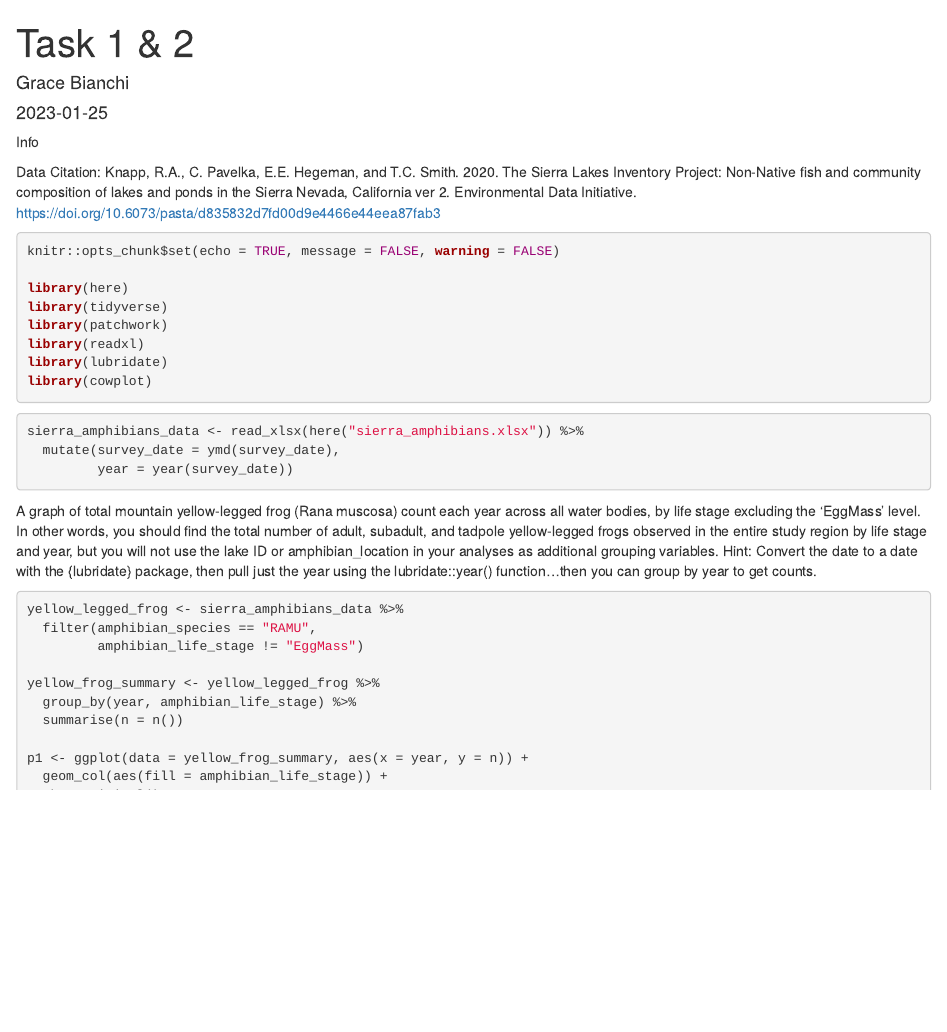
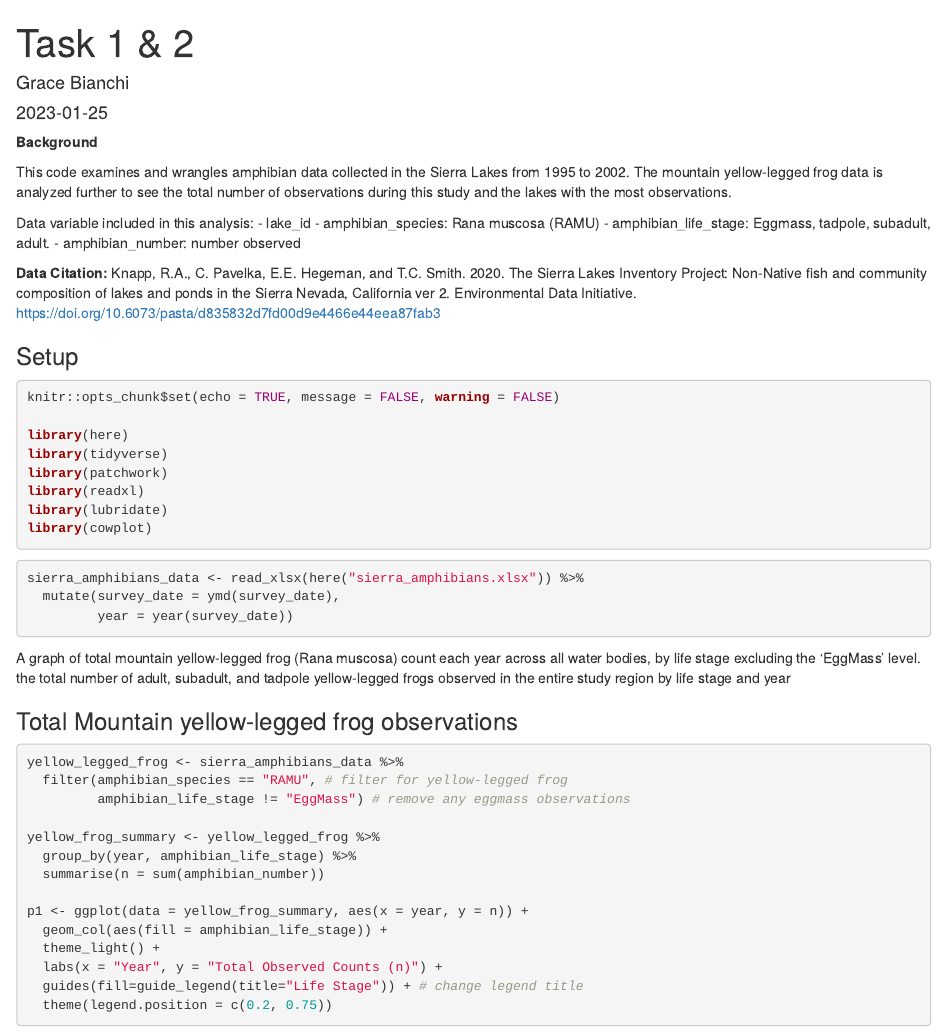
Before and after one commit to gbianch/esm244_hw1, an R Markdown document (esm_244a1_task1.Rmd): the page in a window 1100 px wide, from its top. The pictures show the output file esm_244a1_task1.html that the author committed with the source, opened offline.

Commit message:
made graph look prettier

````diff
--- a/esm_244a1_task1.Rmd
+++ b/esm_244a1_task1.Rmd
@@ -5,18 +5,21 @@ date: "2023-01-25"
 output: html_document
 ---
 
-Info/ Background
 
+**Background**
 
+This code examines and wrangles amphibian data collected in the Sierra Lakes from 1995 to 2002. The mountain yellow-legged frog data is analyzed further to see the total number of observations during this study and the lakes with the most observations.
 
-Data columns used:
+Data variable included in this analysis:
 - lake_id
 - amphibian_species: Rana muscosa (RAMU)
 - amphibian_life_stage: Eggmass, tadpole, subadult, adult.
 - amphibian_number: number observed
 
 
-Data Citation:  Knapp, R.A., C. Pavelka, E.E. Hegeman, and T.C. Smith. 2020. The Sierra Lakes Inventory Project: Non-Native fish and community composition of lakes and ponds in the Sierra Nevada, California ver 2. Environmental Data Initiative. https://doi.org/10.6073/pasta/d835832d7fd00d9e4466e44eea87fab3
+**Data Citation:**  Knapp, R.A., C. Pavelka, E.E. Hegeman, and T.C. Smith. 2020. The Sierra Lakes Inventory Project: Non-Native fish and community composition of lakes and ponds in the Sierra Nevada, California ver 2. Environmental Data Initiative. https://doi.org/10.6073/pasta/d835832d7fd00d9e4466e44eea87fab3
+
+### Setup
 
 ```{r setup, include= TRUE, message = FALSE, warning = FALSE, echo = TRUE}
 knitr::opts_chunk$set(echo = TRUE, message = FALSE, warning = FALSE)
@@ -38,7 +40,11 @@ sierra_amphibians_data <- read_xlsx(here("sierra_amphibians.xlsx")) %>%
 
 ```
 
-A graph of total mountain yellow-legged frog (Rana muscosa) count each year across all water bodies, by life stage excluding the ‘EggMass’ level. In other words, you should find the total number of adult, subadult, and tadpole yellow-legged frogs observed in the entire study region by life stage and year, but you will not use the lake ID or amphibian_location in your analyses as additional grouping variables. Hint: Convert the date to a date with the {lubridate} package, then pull just the year using the lubridate::year() function...then you can group by year to get counts.
+A graph of total mountain yellow-legged frog (Rana muscosa) count each year across all water bodies, by life stage excluding the ‘EggMass’ level. the total number of adult, subadult, and tadpole yellow-legged frogs observed in the entire study region by life stage and year
+
+### Total Mountain yellow-legged frog observations
+
+
 
 ```{r}
 yellow_legged_frog <- sierra_amphibians_data %>%
@@ -49,4 +55,3 @@ yellow_frog_summary <- yellow_legged_frog %>%
   group_by(year, amphibian_life_stage) %>%
   summarise(n = sum(amphibian_number))
 
-p1 <- ggplot(data = yellow_frog_summary, aes(x = year, y = n)) +
@@ -54 +61,4 @@ p1 <- ggplot(data = yellow_frog_summary, aes(x = year, y = n)) +
   theme_light() +
+  labs(x = "Year", y = "Total Observed Counts (n)") +
+  guides(fill=guide_legend(title="Life Stage")) + # change legend title
+  theme(legend.position = c(0.1, 0.9))
@@ -58,7 +65,8 @@ p1 <- ggplot(data = yellow_frog_summary, aes(x = year, y = n)) +
 
 ```
 
-```{r}
+
+```{r frog observations by lake}
 
 yellow_frog_lake <- yellow_legged_frog %>%
   filter(amphibian_life_stage != "Tadpole") %>% # remove tadpole observations
````
Also changed, not shown: esm_244a1_task1.html, esm_244a1_task1.Rmd (22 more changed lines).
